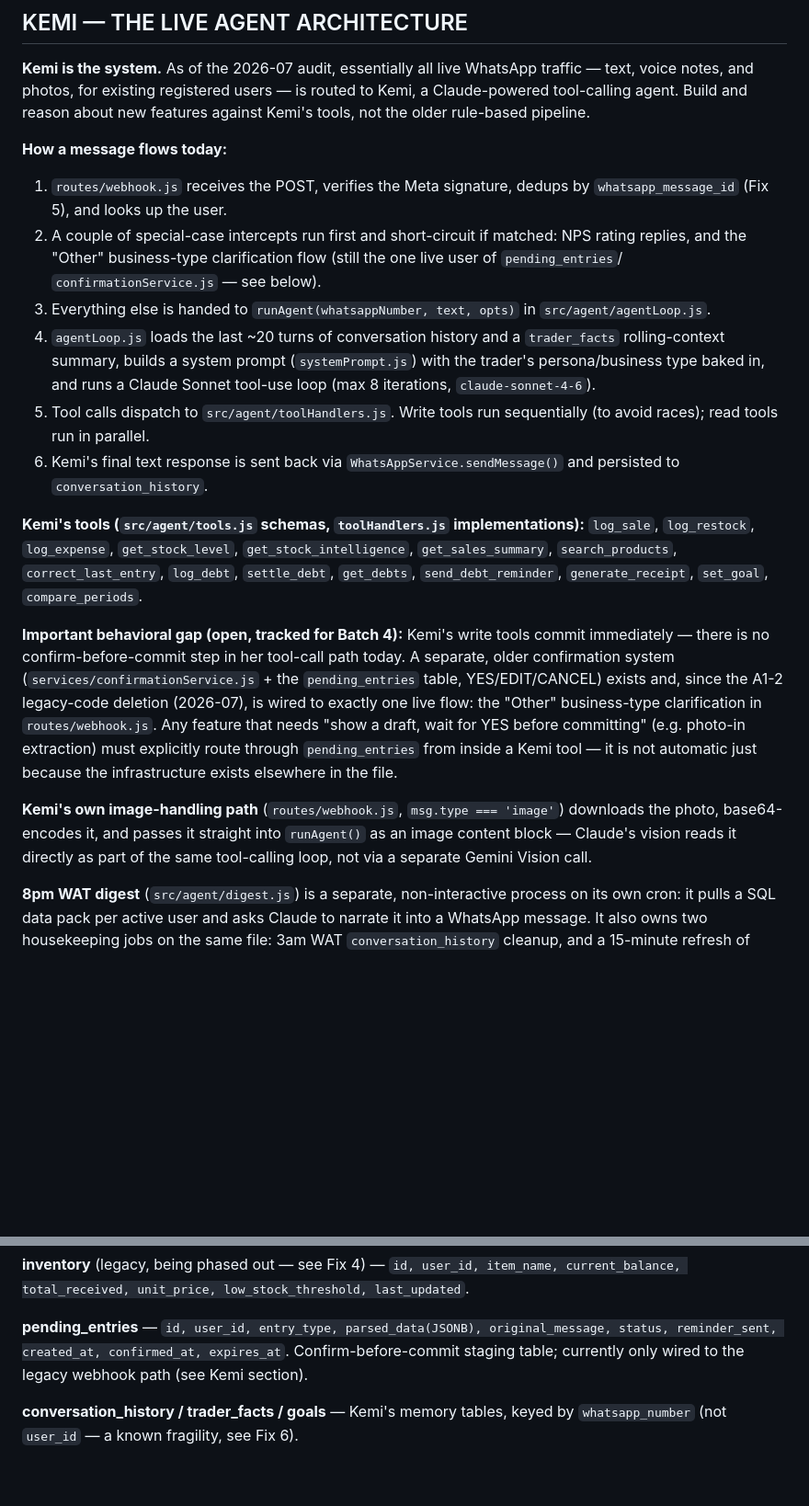
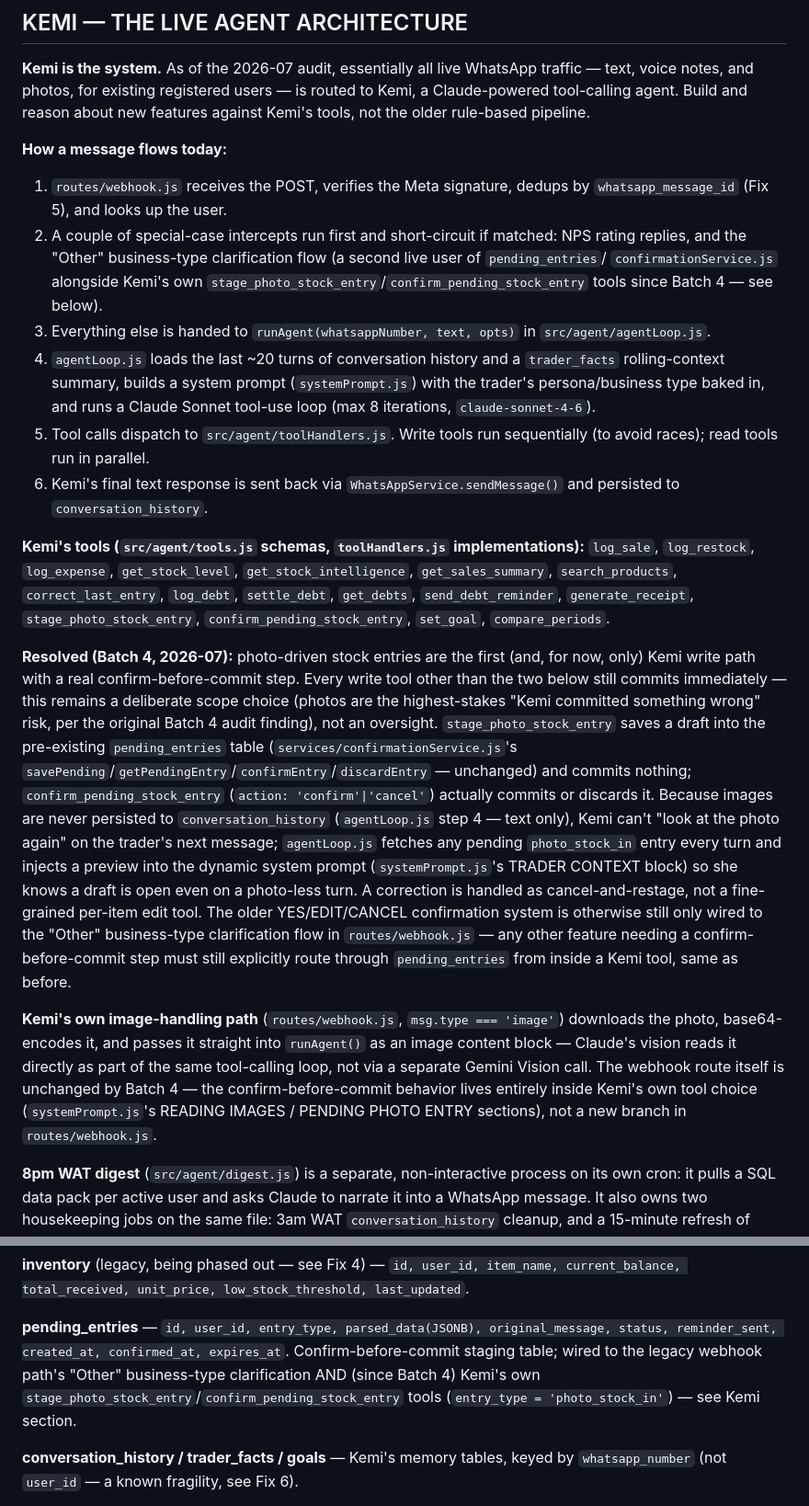
Before and after one commit to engrtee/BizPulse, a Markdown page: CLAUDE.md, 2 parts joined by grey strips. Shown at 92% size. Rendered like a GitHub page; blank space fills up the shorter version.

```diff
--- a/CLAUDE.md
+++ b/CLAUDE.md
@@ -248,8 +248,9 @@ agent. Build and reason about new features against Kemi's tools, not the older r
 1. `routes/webhook.js` receives the POST, verifies the Meta signature, dedups by `whatsapp_message_id`
    (Fix 5), and looks up the user.
 2. A couple of special-case intercepts run first and short-circuit if matched: NPS rating replies, and
-   the "Other" business-type clarification flow (still the one live user of `pending_entries`/
-   `confirmationService.js` — see below).
+   the "Other" business-type clarification flow (a second live user of `pending_entries`/
+   `confirmationService.js` alongside Kemi's own `stage_photo_stock_entry`/`confirm_pending_stock_entry`
+   tools since Batch 4 — see below).
 3. Everything else is handed to `runAgent(whatsappNumber, text, opts)` in `src/agent/agentLoop.js`.
 4. `agentLoop.js` loads the last ~20 turns of conversation history and a `trader_facts` rolling-context
    summary, builds a system prompt (`systemPrompt.js`) with the trader's persona/business type baked in,
@@ -262,19 +263,31 @@ agent. Build and reason about new features against Kemi's tools, not the older r
 **Kemi's tools (`src/agent/tools.js` schemas, `toolHandlers.js` implementations):**
 `log_sale`, `log_restock`, `log_expense`, `get_stock_level`, `get_stock_intelligence`,
 `get_sales_summary`, `search_products`, `correct_last_entry`, `log_debt`, `settle_debt`, `get_debts`,
-`send_debt_reminder`, `generate_receipt`, `set_goal`, `compare_periods`.
+`send_debt_reminder`, `generate_receipt`, `stage_photo_stock_entry`, `confirm_pending_stock_entry`,
+`set_goal`, `compare_periods`.
 
-**Important behavioral gap (open, tracked for Batch 4):** Kemi's write tools commit immediately —
-there is no confirm-before-commit step in her tool-call path today. A separate, older confirmation
-system (`services/confirmationService.js` + the `pending_entries` table, YES/EDIT/CANCEL) exists and,
-since the A1-2 legacy-code deletion (2026-07), is wired to exactly one live flow: the "Other"
-business-type clarification in `routes/webhook.js`. Any feature that needs "show a draft, wait for YES
-before committing" (e.g. photo-in extraction) must explicitly route through `pending_entries` from
-inside a Kemi tool — it is not automatic just because the infrastructure exists elsewhere in the file.
+**Resolved (Batch 4, 2026-07):** photo-driven stock entries are the first (and, for now, only) Kemi
+write path with a real confirm-before-commit step. Every write tool other than the two below still
+commits immediately — this remains a deliberate scope choice (photos are the highest-stakes "Kemi
+committed something wrong" risk, per the original Batch 4 audit finding), not an oversight.
+`stage_photo_stock_entry` saves a draft into the pre-existing `pending_entries` table
+(`services/confirmationService.js`'s `savePending`/`getPendingEntry`/`confirmEntry`/`discardEntry` —
+unchanged) and commits nothing; `confirm_pending_stock_entry` (`action: 'confirm'|'cancel'`) actually
+commits or discards it. Because images are never persisted to `conversation_history`
+(`agentLoop.js` step 4 — text only), Kemi can't "look at the photo again" on the trader's next message;
+`agentLoop.js` fetches any pending `photo_stock_in` entry every turn and injects a preview into the
+dynamic system prompt (`systemPrompt.js`'s TRADER CONTEXT block) so she knows a draft is open even on a
+photo-less turn. A correction is handled as cancel-and-restage, not a fine-grained per-item edit tool.
+The older YES/EDIT/CANCEL confirmation system is otherwise still only wired to the "Other" business-type
+clarification flow in `routes/webhook.js` — any other feature needing a confirm-before-commit step must
+still explicitly route through `pending_entries` from inside a Kemi tool, same as before.
 
 **Kemi's own image-handling path** (`routes/webhook.js`, `msg.type === 'image'`) downloads the photo,
 base64-encodes it, and passes it straight into `runAgent()` as an image content block — Claude's vision
-reads it directly as part of the same tool-calling loop, not via a separate Gemini Vision call.
+reads it directly as part of the same tool-calling loop, not via a separate Gemini Vision call. The
+webhook route itself is unchanged by Batch 4 — the confirm-before-commit behavior lives entirely inside
+Kemi's own tool choice (`systemPrompt.js`'s READING IMAGES / PENDING PHOTO ENTRY sections), not a new
+branch in `routes/webhook.js`.
 
 **8pm WAT digest** (`src/agent/digest.js`) is a separate, non-interactive process on its own cron: it
 pulls a SQL data pack per active user and asks Claude to narrate it into a WhatsApp message. It also
@@ -591,8 +622,10 @@ always written in naira — see the Debt Tracking section's data-quality note.
 total_received, unit_price, low_stock_threshold, last_updated`.
 
 **pending_entries** — `id, user_id, entry_type, parsed_data(JSONB), original_message, status,
-reminder_sent, created_at, confirmed_at, expires_at`. Confirm-before-commit staging table; currently only
-wired to the legacy webhook path (see Kemi section).
+reminder_sent, created_at, confirmed_at, expires_at`. Confirm-before-commit staging table; wired to the
+legacy webhook path's "Other" business-type clarification AND (since Batch 4) Kemi's own
+`stage_photo_stock_entry`/`confirm_pending_stock_entry` tools (`entry_type = 'photo_stock_in'`) — see
+Kemi section.
 
 **conversation_history / trader_facts / goals** — Kemi's memory tables, keyed by `whatsapp_number`
 (not `user_id` — a known fragility, see Fix 6).
```
Also changed, not shown: other parts of CLAUDE.md (+20 -2 lines), docs/audit-2026-07-remediation.md (+24 -4 lines).
